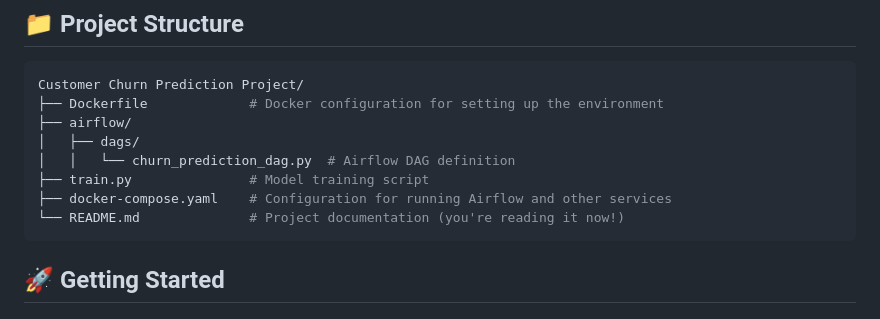
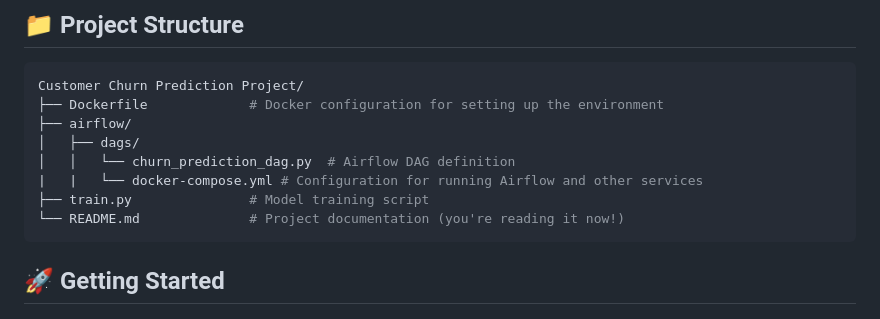
Before and after one commit to aravinda-1402/Customer-Churn-Prediction, a Markdown page: README.md, the part around the change. GitHub-like rendering.

````diff
--- a/README.md
+++ b/README.md
@@ -36,8 +36,8 @@ Customer Churn Prediction Project/
 ├── airflow/
 │   ├── dags/
 │   │   └── churn_prediction_dag.py  # Airflow DAG definition
+|   |   └── docker-compose.yml # Configuration for running Airflow and other services
 ├── train.py               # Model training script
-├── docker-compose.yaml    # Configuration for running Airflow and other services
 └── README.md              # Project documentation (you're reading it now!)
 ```
 ## 🚀 Getting Started
````
